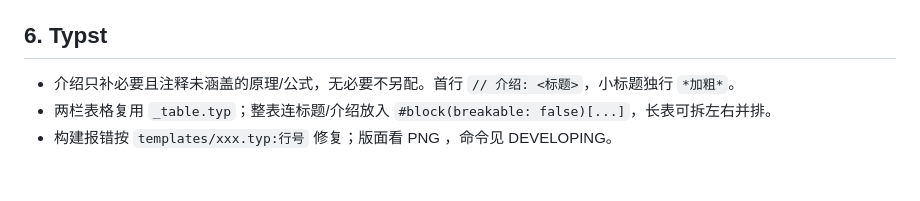
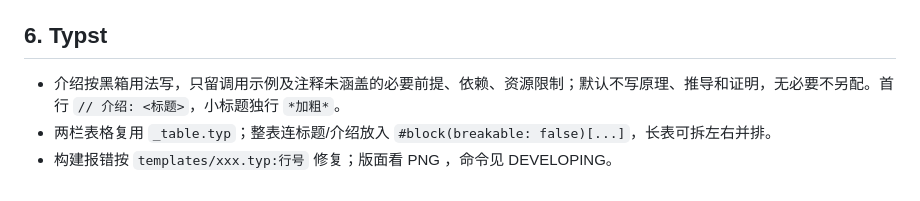
Before and after one commit to Z3O1/xcpc-templates, a Markdown page: AGENTS.md, the part around the change. GitHub-like rendering.

```diff
--- a/AGENTS.md
+++ b/AGENTS.md
@@ -52,6 +52,6 @@ python3 -m unittest discover -s tests # 改生成、构建、选测工具时必
 
 ## 6. Typst
 
-- 介绍只补必要且注释未涵盖的原理/公式，无必要不另配。首行 `// 介绍: <标题>`，小标题独行 `*加粗*`。
+- 介绍按黑箱用法写，只留调用示例及注释未涵盖的必要前提、依赖、资源限制；默认不写原理、推导和证明，无必要不另配。首行 `// 介绍: <标题>`，小标题独行 `*加粗*`。
 - 两栏表格复用 `_table.typ`；整表连标题/介绍放入 `#block(breakable: false)[...]`，长表可拆左右并排。
 - 构建报错按 `templates/xxx.typ:行号` 修复；版面看 PNG ，命令见 DEVELOPING。
```
Also changed, not shown: STYLE.md (+2 -2 lines).
